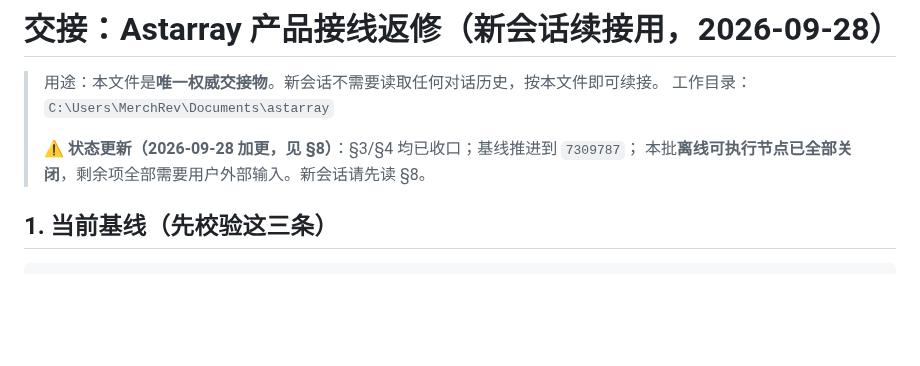
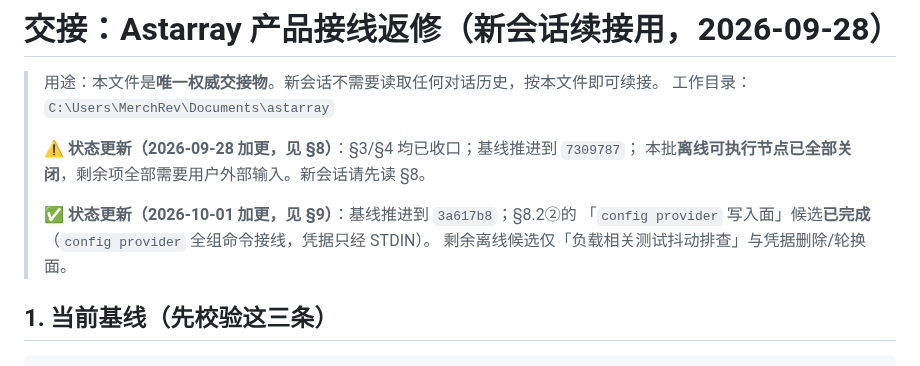
Before and after one commit to Darkhe55/Astarray, a Markdown page: docs/reports/HANDOFF_2026-09-28.md, the part around one of its changes. Rendered like a GitHub page; blank space fills up the shorter version.

```diff
--- a/docs/reports/HANDOFF_2026-09-28.md
+++ b/docs/reports/HANDOFF_2026-09-28.md
@@ -5,6 +5,10 @@
 >
 > ⚠️ **状态更新（2026-09-28 加更，见 §8）**：§3/§4 均已收口；基线推进到 `7309787`；
 > 本批**离线可执行节点已全部关闭**，剩余项全部需要用户外部输入。新会话请先读 §8。
+>
+> ✅ **状态更新（2026-10-01 加更，见 §9）**：基线推进到 `3a617b8`；§8.2②的
+> 「`config provider` 写入面」候选**已完成**（`config provider` 全组命令接线，凭据只经 STDIN）。
+> 剩余离线候选仅「负载相关测试抖动排查」与凭据删除/轮换面。
 
 ## 1. 当前基线（先校验这三条）
 
```
Also changed, not shown: other parts of docs/reports/HANDOFF_2026-09-28.md (+47 -0 lines).
